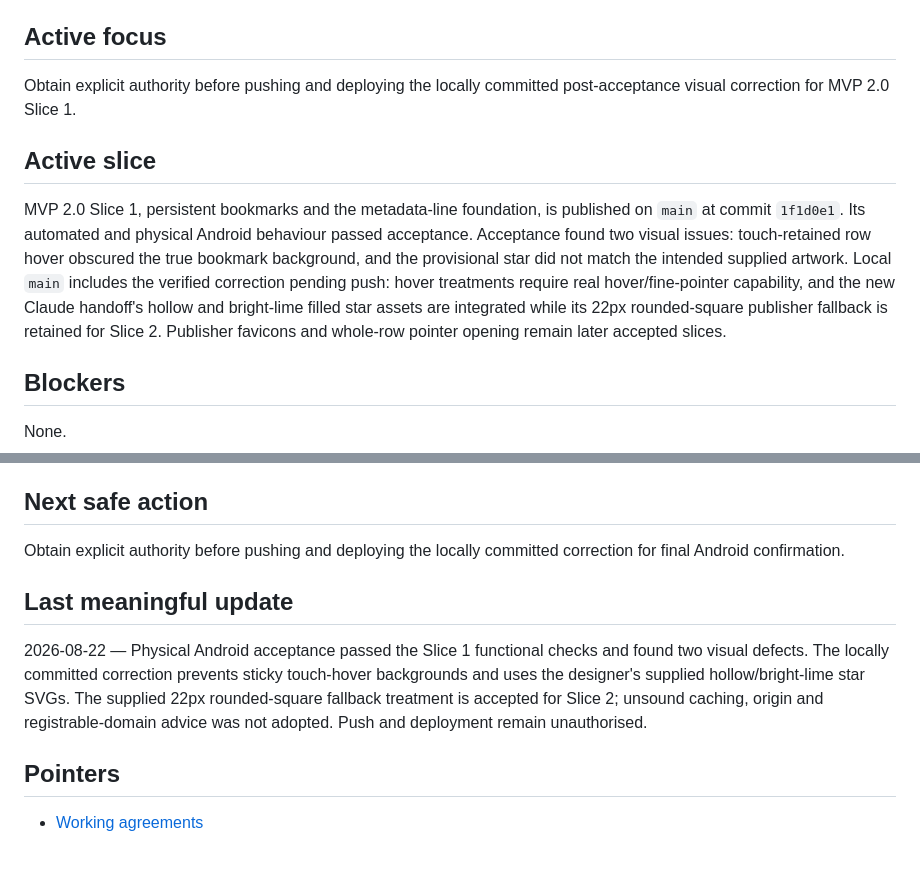
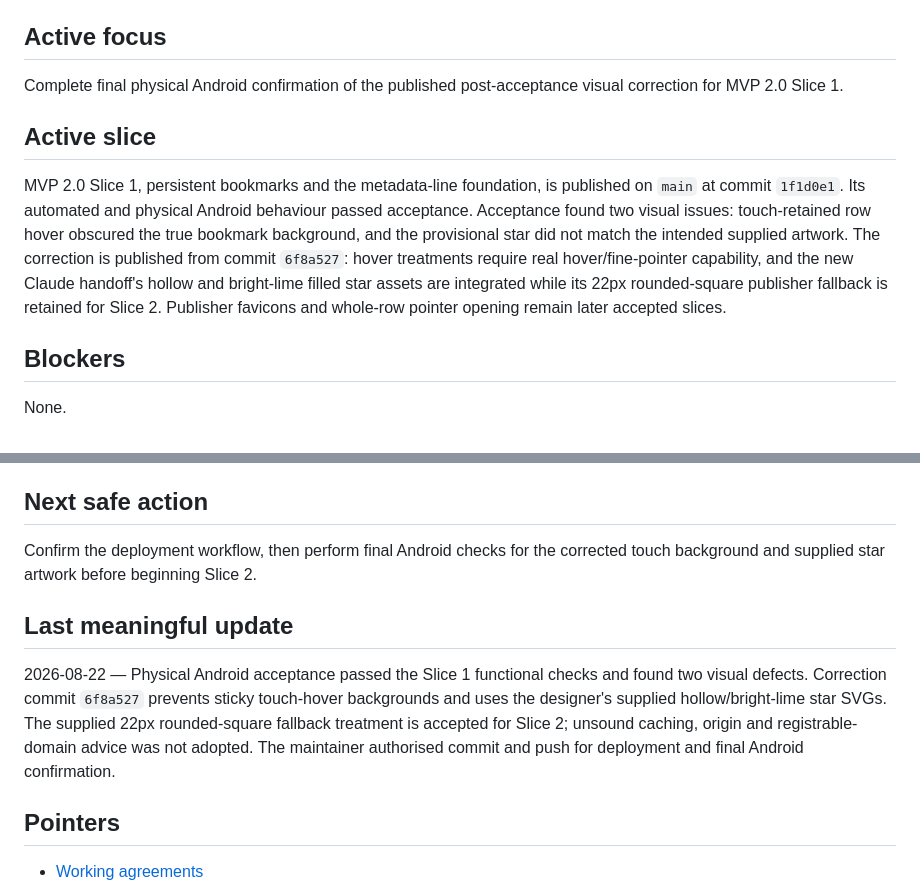
Before and after one commit to gromitski/laters, a Markdown page: memory/now.md, 2 parts joined by grey strips. Rendered like a GitHub page; blank space fills up the shorter version.

Commit message:
Record bookmark correction delivery

```diff
--- a/memory/now.md
+++ b/memory/now.md
@@ -39,19 +39,19 @@ Slices 1 to 6 are implemented, published and accepted at `https://laters.dustyb.
 
 ## Active focus
 
-Obtain explicit authority before pushing and deploying the locally committed post-acceptance
-visual correction for MVP 2.0 Slice 1.
+Complete final physical Android confirmation of the published post-acceptance visual correction
+for MVP 2.0 Slice 1.
 
 ## Active slice
 
 MVP 2.0 Slice 1, persistent bookmarks and the metadata-line foundation, is published on `main` at
 commit `1f1d0e1`. Its automated and physical Android behaviour passed acceptance. Acceptance found
 two visual issues: touch-retained row hover obscured the true bookmark background, and the
-provisional star did not match the intended supplied artwork. Local `main` includes the verified
-correction pending push: hover treatments require real hover/fine-pointer capability, and the new
-Claude handoff's hollow and bright-lime filled star assets are integrated while its 22px
-rounded-square publisher fallback is retained for Slice 2. Publisher favicons and whole-row
-pointer opening remain later accepted slices.
+provisional star did not match the intended supplied artwork. The correction is published from
+commit `6f8a527`: hover treatments require real hover/fine-pointer capability, and the new Claude
+handoff's hollow and bright-lime filled star assets are integrated while its 22px rounded-square
+publisher fallback is retained for Slice 2. Publisher favicons and whole-row pointer opening
+remain later accepted slices.
 
 ## Blockers
 
@@ -65,16 +65,16 @@ None.
 
 ## Next safe action
 
-Obtain explicit authority before pushing and deploying the locally committed correction for final
-Android confirmation.
+Confirm the deployment workflow, then perform final Android checks for the corrected touch
+background and supplied star artwork before beginning Slice 2.
 
 ## Last meaningful update
 
 2026-08-22 — Physical Android acceptance passed the Slice 1 functional checks and found two visual
-defects. The locally committed correction prevents sticky touch-hover backgrounds and uses the
+defects. Correction commit `6f8a527` prevents sticky touch-hover backgrounds and uses the
 designer's supplied hollow/bright-lime star SVGs. The supplied 22px rounded-square fallback
 treatment is accepted for Slice 2; unsound caching, origin and registrable-domain advice was not
-adopted. Push and deployment remain unauthorised.
+adopted. The maintainer authorised commit and push for deployment and final Android confirmation.
 
 ## Pointers
 
```
